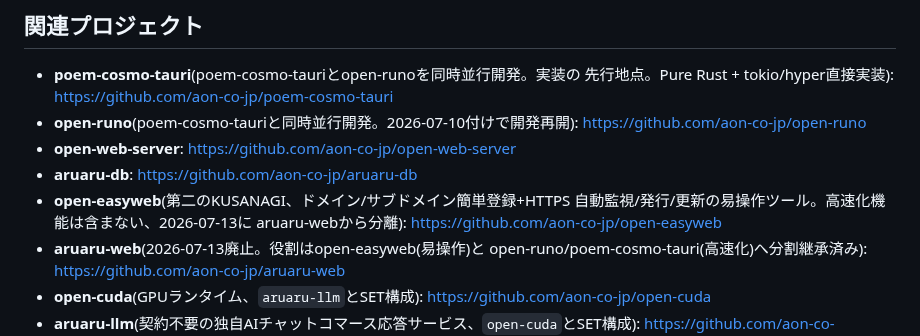
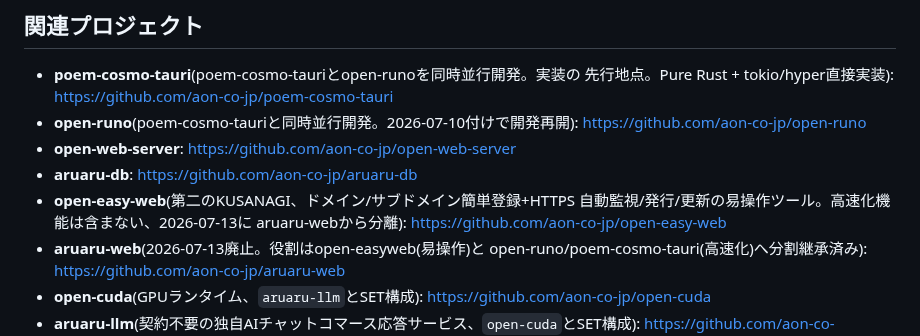
Before and after one commit to aon-co-jp/open-raid-z, a Markdown page: CLAUDE.md, the part around the change. Drawn GitHub-style.

Commit message:
Fix stale open-easyweb repo link to open-easy-web (renamed 2026-07-17)
Co-Authored-By: Claude Sonnet 5 <noreply@anthropic.com>

```diff
--- a/CLAUDE.md
+++ b/CLAUDE.md
@@ -298,9 +298,9 @@ APIキー(OpenAI等)を必要としない、自前完結のAI機能**が必要
   https://github.com/aon-co-jp/open-runo
 - **open-web-server**: https://github.com/aon-co-jp/open-web-server
 - **aruaru-db**: https://github.com/aon-co-jp/aruaru-db
-- **open-easyweb**(第二のKUSANAGI、ドメイン/サブドメイン簡単登録+HTTPS
+- **open-easy-web**(第二のKUSANAGI、ドメイン/サブドメイン簡単登録+HTTPS
   自動監視/発行/更新の易操作ツール。高速化機能は含まない、2026-07-13に
-  aruaru-webから分離): https://github.com/aon-co-jp/open-easyweb
+  aruaru-webから分離): https://github.com/aon-co-jp/open-easy-web
 - **aruaru-web**(2026-07-13廃止。役割はopen-easyweb(易操作)と
   open-runo/poem-cosmo-tauri(高速化)へ分割継承済み): https://github.com/aon-co-jp/aruaru-web
 - **open-cuda**(GPUランタイム、`aruaru-llm`とSET構成): https://github.com/aon-co-jp/open-cuda
```
